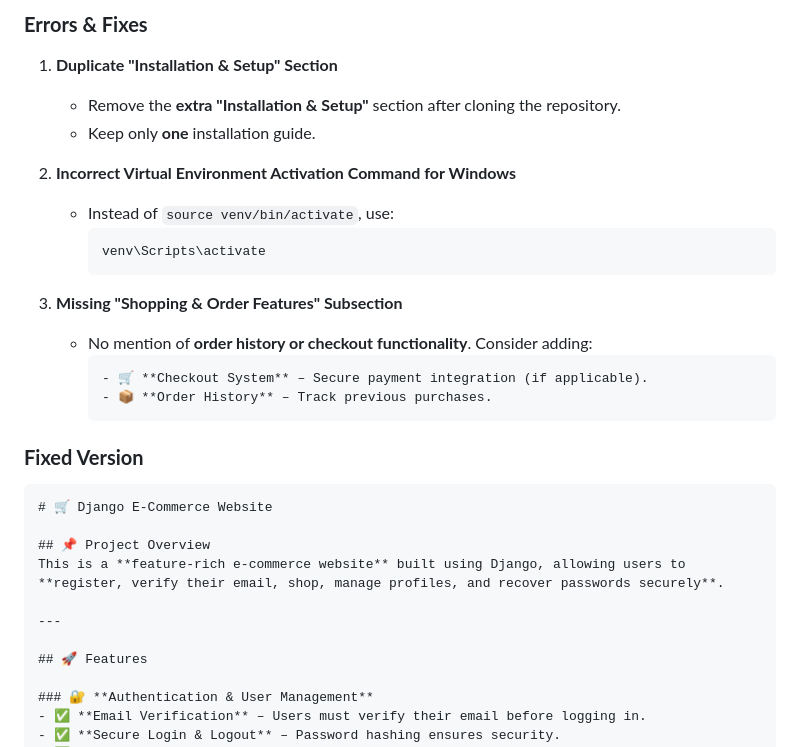
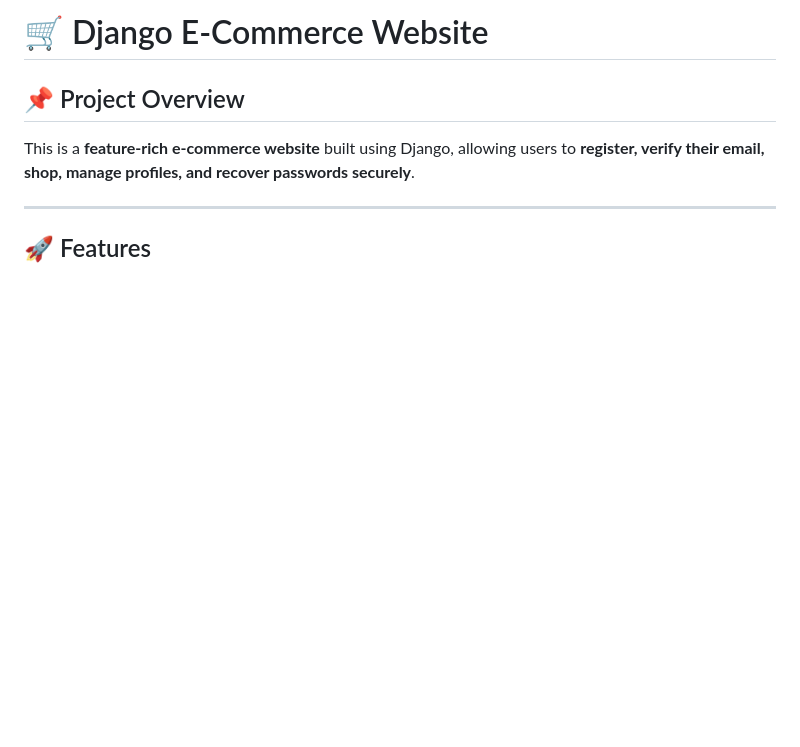
Before and after one commit to rounakkumar30/E-Commerce-website-using-Django, a Markdown page: README.md, the part around the change. Drawn GitHub-style; blank space fills up the shorter version.

````diff
--- a/README.md
+++ b/README.md
@@ -1,25 +1,4 @@
 
-
-### **Errors & Fixes**
-1. **Duplicate "Installation & Setup" Section**
-   - Remove the **extra "Installation & Setup"** section after cloning the repository.
-   - Keep only **one** installation guide.
-
-2. **Incorrect Virtual Environment Activation Command for Windows**
-   - Instead of `source venv/bin/activate`, use:
-     ```bash
-     venv\Scripts\activate
-     ```
-
-3. **Missing "Shopping & Order Features" Subsection**
-   - No mention of **order history or checkout functionality**. Consider adding:
-     ```markdown
-     - 🛒 **Checkout System** – Secure payment integration (if applicable).
-     - 📦 **Order History** – Track previous purchases.
-     ```
-
-### **Fixed Version**
-```markdown
 # 🛒 Django E-Commerce Website
 
 ## 📌 Project Overview
````
